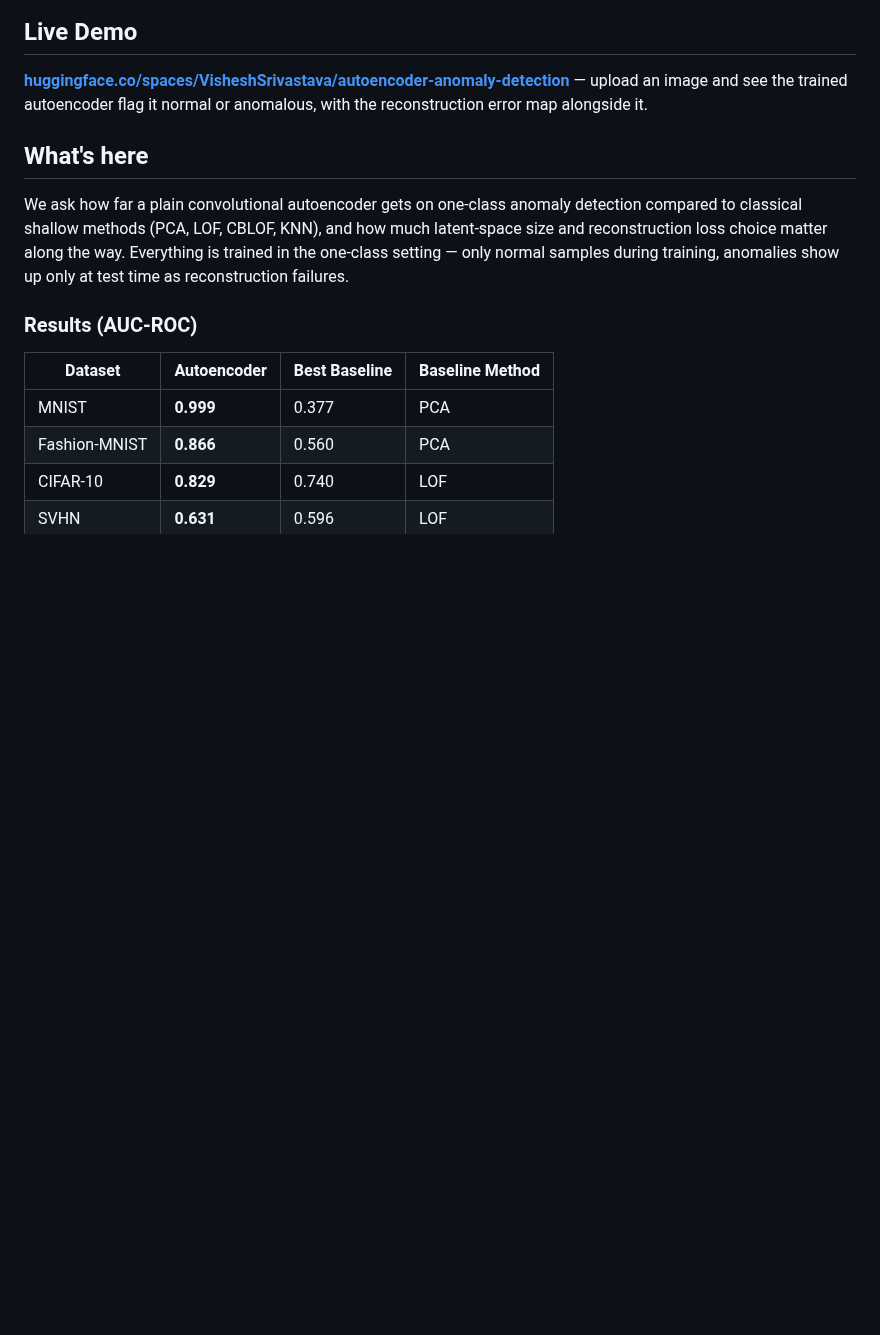
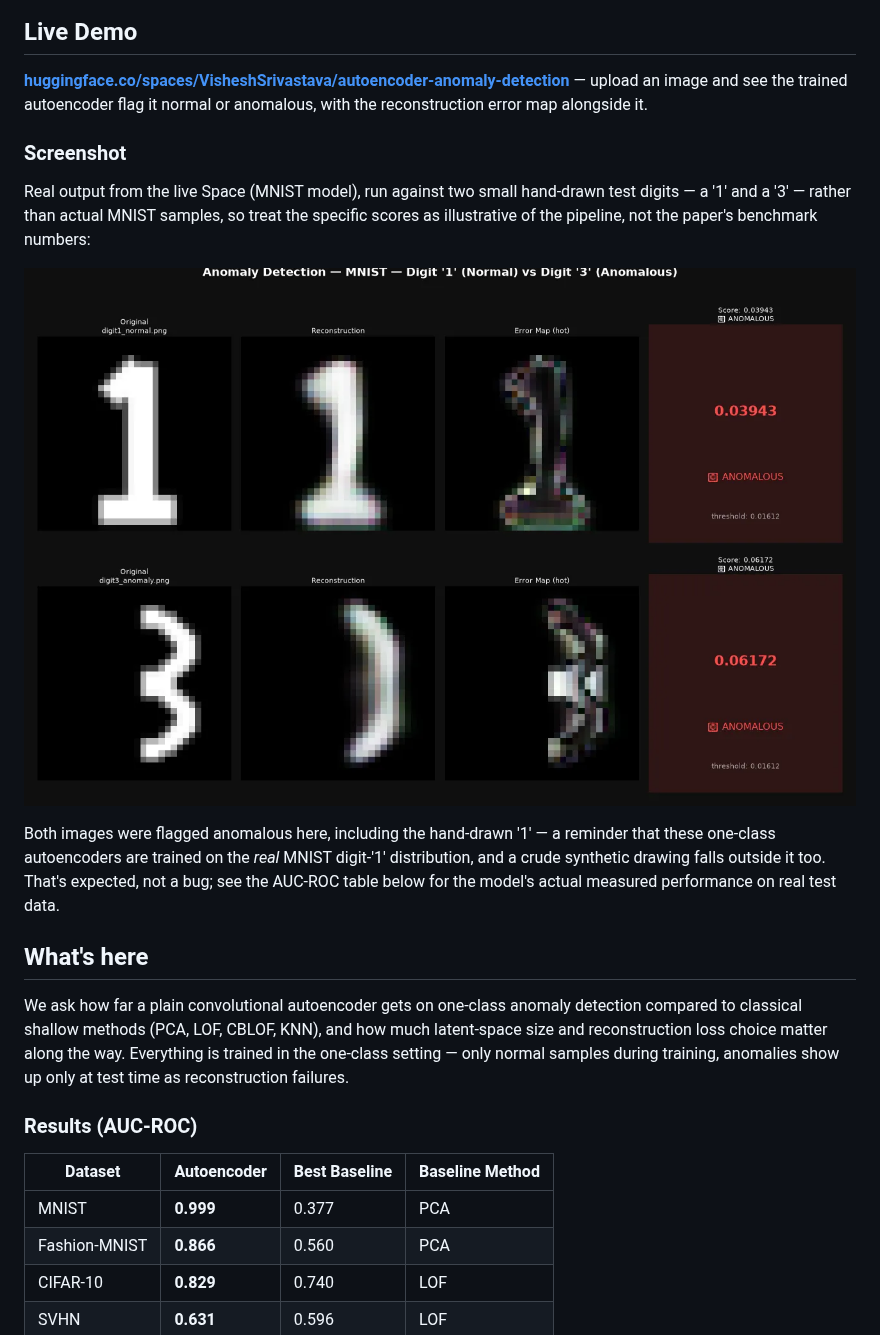
Before and after one commit to iamvisheshsrivastava/Autoencoder-Optimization-Anomaly-Detection, a Markdown page: README.md, the part around the change. Rendered like a GitHub page; pictures changed too: docs/screenshots/detection_result_plot.png (added); blank space fills up the shorter version.

Commit message:
docs: add real screenshot from the live HF Space demo

```diff
--- a/README.md
+++ b/README.md
@@ -9,6 +9,14 @@ This repository holds the notebook and supporting code behind our paper, **"Auto
 ## Live Demo
 
 **[huggingface.co/spaces/VisheshSrivastava/autoencoder-anomaly-detection](https://huggingface.co/spaces/VisheshSrivastava/autoencoder-anomaly-detection)** — upload an image and see the trained autoencoder flag it normal or anomalous, with the reconstruction error map alongside it.
+
+### Screenshot
+
+Real output from the live Space (MNIST model), run against two small hand-drawn test digits — a '1' and a '3' — rather than actual MNIST samples, so treat the specific scores as illustrative of the pipeline, not the paper's benchmark numbers:
+
+![Detection result: original, reconstruction, error map, and MAE score for two test images](docs/screenshots/detection_result_plot.png)
+
+Both images were flagged anomalous here, including the hand-drawn '1' — a reminder that these one-class autoencoders are trained on the *real* MNIST digit-'1' distribution, and a crude synthetic drawing falls outside it too. That's expected, not a bug; see the AUC-ROC table below for the model's actual measured performance on real test data.
 
 ## What's here
 
```
